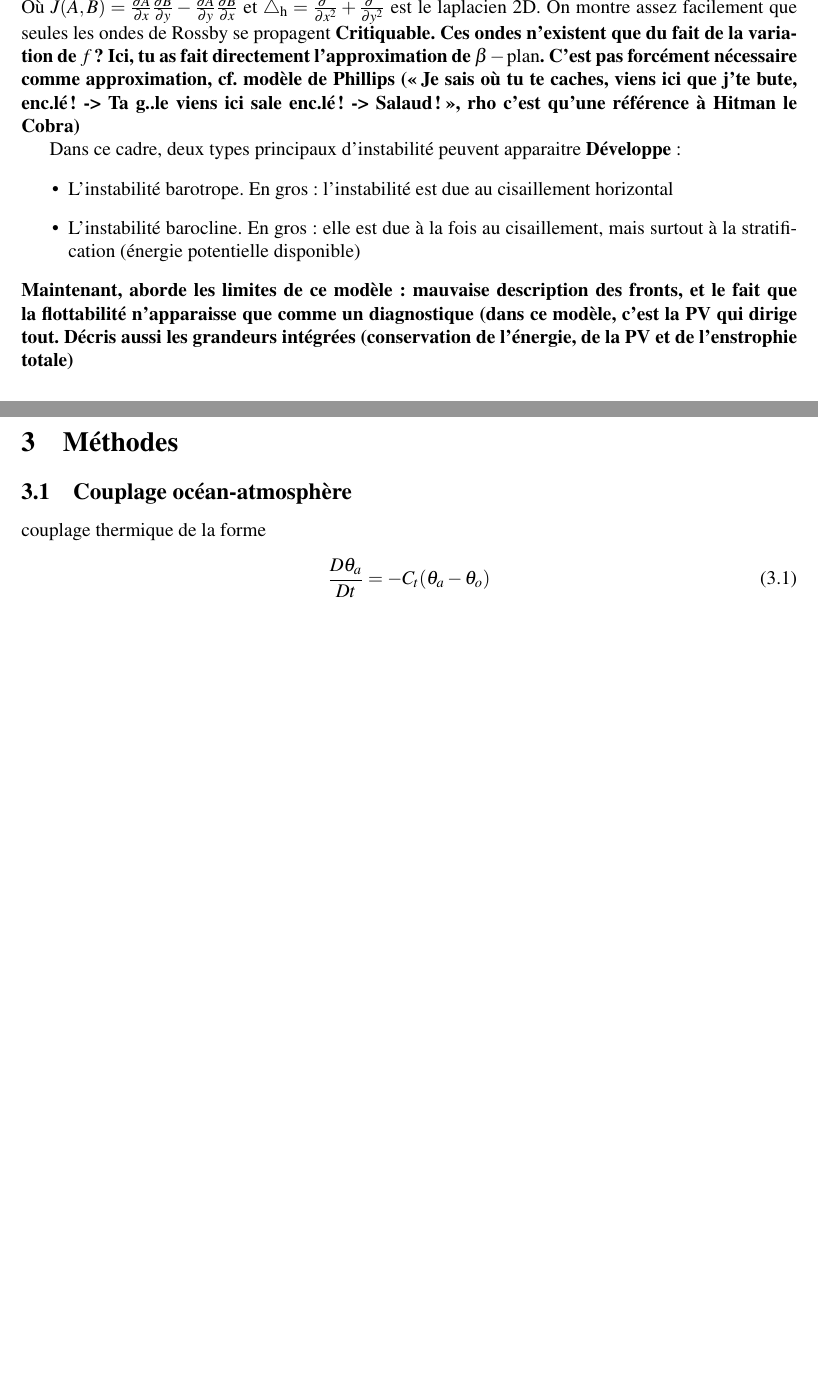
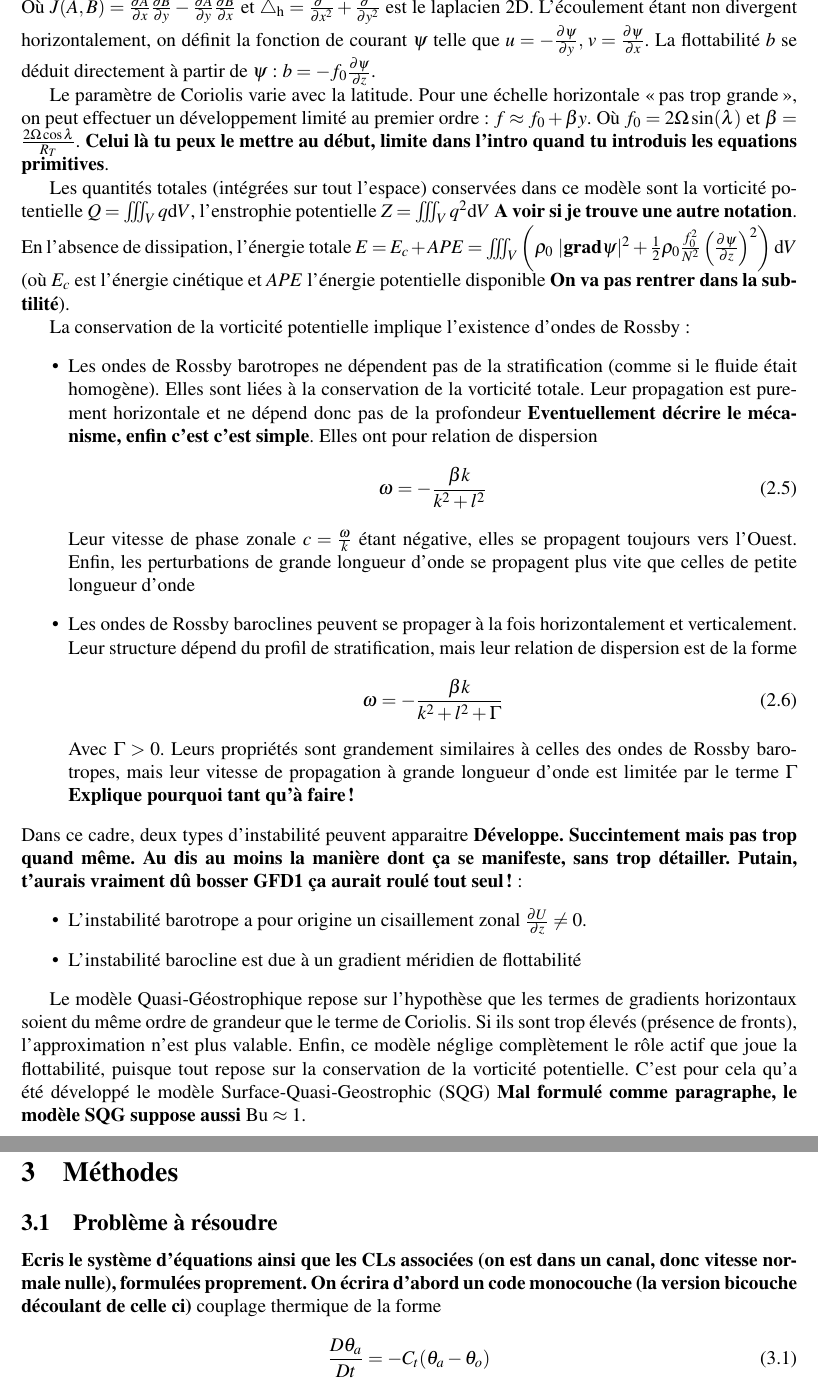
Before and after one commit to personne30003/Rapport_stage_M2_POC, a LaTeX document (Rapport_LEMUR.tex, which reads Etat_de_lart.tex, Méthodes.tex): two parts of pages 5 and 9 of 10 before the commit and two parts of pages 5 and 10 of 11 after it, joined at a grey line, cut so that both start at the same text, the shorter picture padded with empty space. Compiled offline with pdfLaTeX.

Commit message:
commit du Mercredi 27/05 après midi. On a un premier jet du paragraphe sur le modèle QG.

```diff
--- a/Etat_de_lart.tex
+++ b/Etat_de_lart.tex
@@ -19,13 +19,32 @@ q = \triangle_\mathrm{h} \psi +\frac{\partial}{\partial z}\(\frac{f_0}{N^2}\rho
 \end{align}
-Où $J(A, B)= \frac{\partial A}{\partial x}\frac{\partial B}{\partial y} - \frac{\partial A}{\partial y}\frac{\partial B}{\partial x}$ et $\triangle_\mathrm{h} = \frac{\partial^2}{\partial x^2}+ \frac{\partial^2}{\partial y^2}$ est le laplacien 2D.
-On montre assez facilement que seules les ondes de Rossby se propagent \textbf{Critiquable. Ces ondes n'existent que du fait de la variation de $f$? Ici, tu as fait directement l'approximation de $\beta-\mathrm{plan}$. C'est pas  forcément nécessaire comme approximation, cf. modèle de Phillips (\guillemets{Je sais où tu te caches, viens ici que j'te bute, enc.lé ! -> Ta g..le viens ici sale enc.lé ! -> Salaud!}, rho c'est qu'une référence à Hitman le Cobra)}
+Où $J(A, B)= \frac{\partial A}{\partial x}\frac{\partial B}{\partial y} - \frac{\partial A}{\partial y}\frac{\partial B}{\partial x}$ et $\triangle_\mathrm{h} = \frac{\partial^2}{\partial x^2}+ \frac{\partial^2}{\partial y^2}$ est le laplacien 2D. L'écoulement étant non divergent horizontalement, on définit la fonction de courant $\psi$ telle que $u = -\frac{\partial \psi}{\partial y}, \, v = \frac{\partial \psi}{\partial x} $. La flottabilité $b$ se déduit directement à partir de $\psi$ : $b = -f_0\frac{\partial \psi}{\partial z}$.
 
-Dans ce cadre, deux types principaux d'instabilité peuvent apparaitre \textbf{Développe} :
+Le paramètre de Coriolis varie avec la latitude. Pour une échelle horizontale \guillemets{pas trop grande}, on peut effectuer un développement limité au premier ordre  : $f \approx f_0 + \beta y$. Où $f_0 = 2\Omega \sin(\lambda)$ et $\beta = \frac{2\Omega\cos \lambda}{R_T}$. \textbf{Celui là tu peux le mettre au début, limite dans l'intro quand tu introduis les equations primitives}.
+
+Les quantités totales (intégrées sur tout l'espace) conservées dans ce modèle sont la vorticité potentielle $Q = \iiint_V q \mathrm{d}V$, l'enstrophie potentielle $Z = \iiint_V q^2\mathrm{d}V$ \textbf{A voir si je trouve une autre notation}. En l'absence de dissipation, l'énergie totale $E = E_c +APE = \iiint_V\(\rho_0\ |\grad\psi |^2 +\frac{1}{2}\rho_0\frac{f_0^2}{N^2}\( \frac{\partial \psi}{\partial z}\)^2\)\mathrm{d}V$ (où $E_c$ est l'énergie cinétique et $APE$ l'énergie potentielle disponible \textbf{On va pas rentrer dans la subtilité}).
+
+
+La conservation de la vorticité potentielle implique l'existence d'ondes de Rossby  :
 \begin{itemize}
-	\item L'instabilité barotrope. En gros : l'instabilité est due au cisaillement horizontal
-	\item L'instabilité barocline. En gros : elle est due à la fois au cisaillement, mais surtout à la stratification (énergie potentielle disponible)
+	\item Les ondes de Rossby barotropes ne dépendent pas de la stratification (comme si le fluide était homogène). Elles sont liées à la conservation de la vorticité totale. Leur propagation est purement horizontale et ne dépend donc pas de la profondeur \textbf{Eventuellement décrire le mécanisme, enfin c'est c'est simple}. Elles ont pour relation de dispersion
+	\begin{equation}
+		\omega = -\frac{\beta k}{k^2+l^2}
+	\end{equation}
+	Leur vitesse de phase zonale $c = \frac{\omega}{k}$ étant négative, elles se propagent toujours vers l'Ouest. Enfin, les perturbations de grande longueur d'onde se propagent plus vite que celles de petite longueur d'onde
+	\item Les ondes de Rossby baroclines peuvent se propager à la fois horizontalement et verticalement. Leur structure dépend du profil de stratification, mais leur relation de dispersion est de la forme
+	\begin{equation}
+		\omega  = -\frac{\beta k }{k^2 + l^2 + \Gamma}
+	\end{equation}
+	Avec $\Gamma > 0$. Leurs propriétés sont grandement similaires à celles des ondes de Rossby barotropes, mais leur vitesse de propagation à grande longueur d'onde est limitée par le terme $\Gamma$ \textbf{Explique pourquoi tant qu'à faire !}
 \end{itemize}
-\textbf{Maintenant, aborde les limites de ce modèle : mauvaise description des fronts, et le fait que la flottabilité n'apparaisse que comme un diagnostique (dans ce modèle, c'est la PV qui dirige tout. Décris aussi les grandeurs intégrées (conservation de l'énergie, de la PV et de l'enstrophie totale)}
+Dans ce cadre, deux types d'instabilité peuvent apparaitre \textbf{Développe. Succintement mais pas trop quand même. Au dis au moins la manière dont ça se manifeste, sans trop détailler. Putain, t'aurais vraiment dû bosser GFD1 ça aurait roulé tout seul !} :
+\begin{itemize}
+	\item L'instabilité barotrope a pour origine un cisaillement zonal $\frac{\partial U}{\partial z}\neq 0$.
+	\item L'instabilité barocline est due à un gradient méridien de flottabilité
+\end{itemize}
+
+Le modèle Quasi-Géostrophique repose sur l'hypothèse que les termes de gradients horizontaux soient du même ordre de grandeur que le terme de Coriolis. Si ils sont trop élevés (présence de fronts), l'approximation n'est plus valable. Enfin, ce modèle néglige complètement le rôle actif que joue la flottabilité, puisque tout repose sur la conservation de la vorticité potentielle. C'est pour cela qu'a été développé le modèle Surface-Quasi-Geostrophic (SQG) \textbf{Mal formulé comme paragraphe, le modèle SQG suppose aussi $\mathrm{Bu} \approx 1$}.
+
 \subsubsection{Modèle SQG}
 Modèle SQG \cite{Lapeyre2017}:
 \begin{align}
--- a/Méthodes.tex
+++ b/Méthodes.tex
@@ -1,4 +1,5 @@
-\subsection{Couplage océan-atmosphère}
+\subsection{Problème à résoudre}
+\textbf{Ecris le système d'équations ainsi que les CLs associées (on est dans un canal, donc vitesse normale nulle), formulées proprement. On écrira d'abord un code monocouche (la version bicouche découlant de celle ci)}
 couplage thermique de la forme
 \begin{align}
 	\frac{D \theta_a}{Dt} = - C_t (\theta_a - \theta_o)\\
```
Also changed, not shown: Biblio_stage.bib (+16 -0 lines), Rapport_LEMUR.pdf, Etat_de_lart.tex (17 more changed lines).
